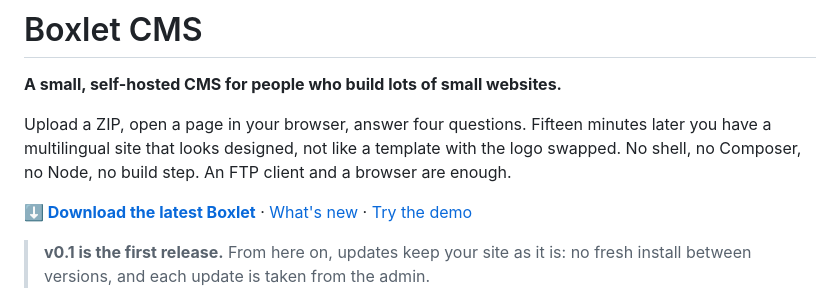
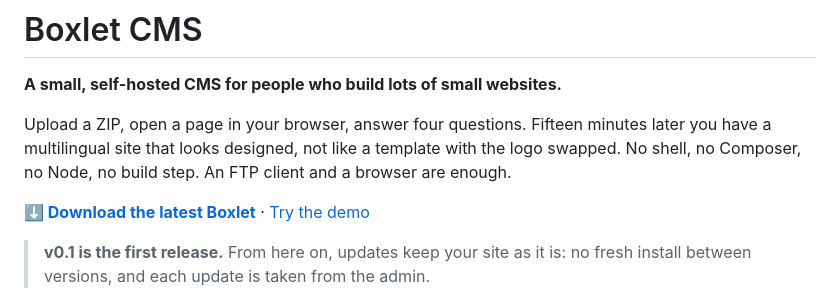
Before and after one commit to BoxletCMS/boxlet-cms-dev, a Markdown page: tools/release/README.md, the part around the change. Rendered like a GitHub page.

Commit message:
The README's download link opens the latest release

```diff
--- a/tools/release/README.md
+++ b/tools/release/README.md
@@ -6,9 +6,8 @@ Upload a ZIP, open a page in your browser, answer four questions. Fifteen minute
 have a multilingual site that looks designed, not like a template with the logo swapped. No
 shell, no Composer, no Node, no build step. An FTP client and a browser are enough.
 
-**[⬇ Download the latest Boxlet](https://github.com/BoxletCMS/Boxlet-CMS/releases/latest/download/boxlet.zip)**
-· [What's new](https://github.com/BoxletCMS/Boxlet-CMS/releases/latest)
-· [Try the demo](https://demo.boxletcms.org)
+**[⬇ Download the latest Boxlet](https://github.com/BoxletCMS/Boxlet-CMS/releases/latest)** ·
+[Try the demo](https://demo.boxletcms.org)
 
 > **v0.1 is the first release.** From here on, updates keep your site as it is: no fresh
 > install between versions, and each update is taken from the admin.
```
